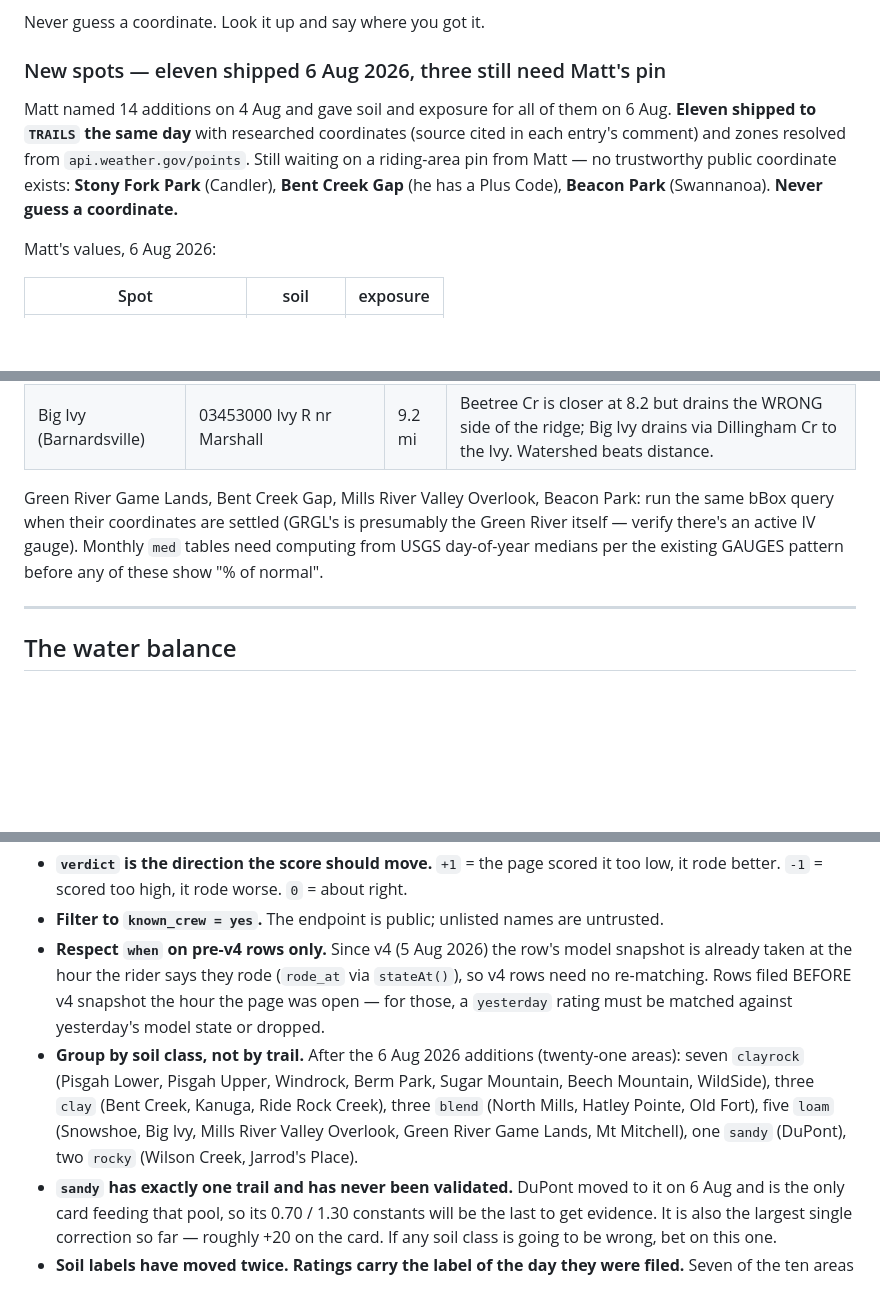
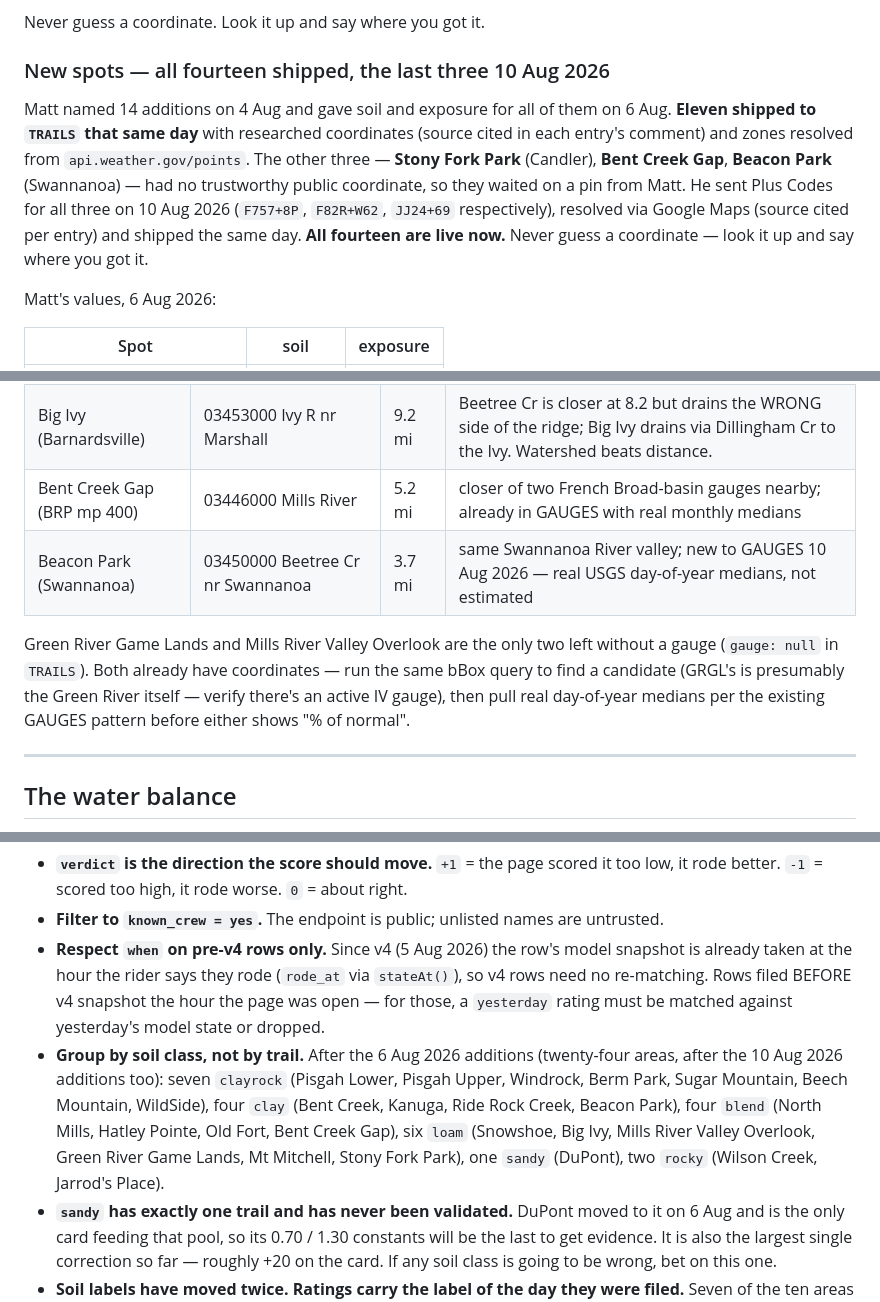
Before and after one commit to altar-bike/Altar-Dirt, a Markdown page: CLAUDE.md, 3 parts joined by grey strips. Drawn GitHub-style; blank space fills up the shorter version.

Commit message:
Document the 10 Aug pins for Stony Fork Park, Bent Creek Gap and Beacon Park

```diff
--- a/CLAUDE.md
+++ b/CLAUDE.md
@@ -265,15 +265,18 @@ naturally, no pin needed.
 
 Never guess a coordinate. Look it up and say where you got it.
 
-### New spots — eleven shipped 6 Aug 2026, three still need Matt's pin
+### New spots — all fourteen shipped, the last three 10 Aug 2026
 
 Matt named 14 additions on 4 Aug and gave soil and exposure for all of
-them on 6 Aug. **Eleven shipped to `TRAILS` the same day** with researched
+them on 6 Aug. **Eleven shipped to `TRAILS` that same day** with researched
 coordinates (source cited in each entry's comment) and zones resolved from
-`api.weather.gov/points`. Still waiting on a riding-area pin from Matt —
-no trustworthy public coordinate exists: **Stony Fork Park** (Candler),
-**Bent Creek Gap** (he has a Plus Code), **Beacon Park** (Swannanoa).
-**Never guess a coordinate.**
+`api.weather.gov/points`. The other three — **Stony Fork Park** (Candler),
+**Bent Creek Gap**, **Beacon Park** (Swannanoa) — had no trustworthy public
+coordinate, so they waited on a pin from Matt. He sent Plus Codes for all
+three on 10 Aug 2026 (`F757+8P`, `F82R+W62`, `JJ24+69` respectively),
+resolved via Google Maps (source cited per entry) and shipped the same
+day. **All fourteen are live now.** Never guess a coordinate — look it
+up and say where you got it.
 
 Matt's values, 6 Aug 2026:
 
@@ -319,13 +319,15 @@ Creek gauges surveyed 4 Aug 2026 from the USGS active-IV site inventory
 | WildSide (Pigeon Forge) | 03469251 W Prong Little Pigeon nr Gatlinburg | 6.3 mi | away:true |
 | Old Fort | 02137727 Catawba R nr Pleasant Gardens | 7.8 mi | marginal; town coords — riding is ~2,700ft, needs a better point from Matt |
 | Big Ivy (Barnardsville) | 03453000 Ivy R nr Marshall | 9.2 mi | Beetree Cr is closer at 8.2 but drains the WRONG side of the ridge; Big Ivy drains via Dillingham Cr to the Ivy. Watershed beats distance. |
+| Bent Creek Gap (BRP mp 400) | 03446000 Mills River | 5.2 mi | closer of two French Broad-basin gauges nearby; already in GAUGES with real monthly medians |
+| Beacon Park (Swannanoa) | 03450000 Beetree Cr nr Swannanoa | 3.7 mi | same Swannanoa River valley; new to GAUGES 10 Aug 2026 — real USGS day-of-year medians, not estimated |
 
-Green River Game Lands, Bent Creek Gap, Mills River Valley Overlook,
-Beacon Park: run the same bBox query when their coordinates are settled
-(GRGL's is presumably the Green River itself — verify there's an active
-IV gauge). Monthly `med` tables need computing from USGS day-of-year
-medians per the existing GAUGES pattern before any of these show
-"% of normal".
+Green River Game Lands and Mills River Valley Overlook are the only two
+left without a gauge (`gauge: null` in `TRAILS`). Both already have
+coordinates — run the same bBox query to find a candidate (GRGL's is
+presumably the Green River itself — verify there's an active IV gauge),
+then pull real day-of-year medians per the existing GAUGES pattern before
+either shows "% of normal".
 
 ---
 
@@ -583,12 +585,13 @@ Matt exports the `reports` tab from the calibration sheet. Columns include `verd
 - **Filter to `known_crew = yes`.** The endpoint is public; unlisted names are untrusted.
 - **Respect `when` on pre-v4 rows only.** Since v4 (5 Aug 2026) the row's model snapshot is already taken at the hour the rider says they rode (`rode_at` via `stateAt()`), so v4 rows need no re-matching. Rows filed BEFORE v4 snapshot the hour the page was open — for those, a `yesterday` rating must be matched against yesterday's model state or dropped.
 - **Group by soil class, not by trail.** After the 6 Aug 2026 additions
-  (twenty-one areas): seven `clayrock` (Pisgah Lower, Pisgah Upper,
-  Windrock, Berm Park, Sugar Mountain, Beech Mountain, WildSide), three
-  `clay` (Bent Creek, Kanuga, Ride Rock Creek), three `blend` (North
-  Mills, Hatley Pointe, Old Fort), five `loam` (Snowshoe, Big Ivy, Mills
-  River Valley Overlook, Green River Game Lands, Mt Mitchell), one
-  `sandy` (DuPont), two `rocky` (Wilson Creek, Jarrod's Place).
+  (twenty-four areas, after the 10 Aug 2026 additions too): seven
+  `clayrock` (Pisgah Lower, Pisgah Upper, Windrock, Berm Park, Sugar
+  Mountain, Beech Mountain, WildSide), four `clay` (Bent Creek, Kanuga,
+  Ride Rock Creek, Beacon Park), four `blend` (North Mills, Hatley
+  Pointe, Old Fort, Bent Creek Gap), six `loam` (Snowshoe, Big Ivy, Mills
+  River Valley Overlook, Green River Game Lands, Mt Mitchell, Stony Fork
+  Park), one `sandy` (DuPont), two `rocky` (Wilson Creek, Jarrod's Place).
 - **`sandy` has exactly one trail and has never been validated.** DuPont
   moved to it on 6 Aug and is the only card feeding that pool, so its
   0.70 / 1.30 constants will be the last to get evidence. It is also the
```
Also changed, not shown: other parts of CLAUDE.md (+5 -8 lines).
